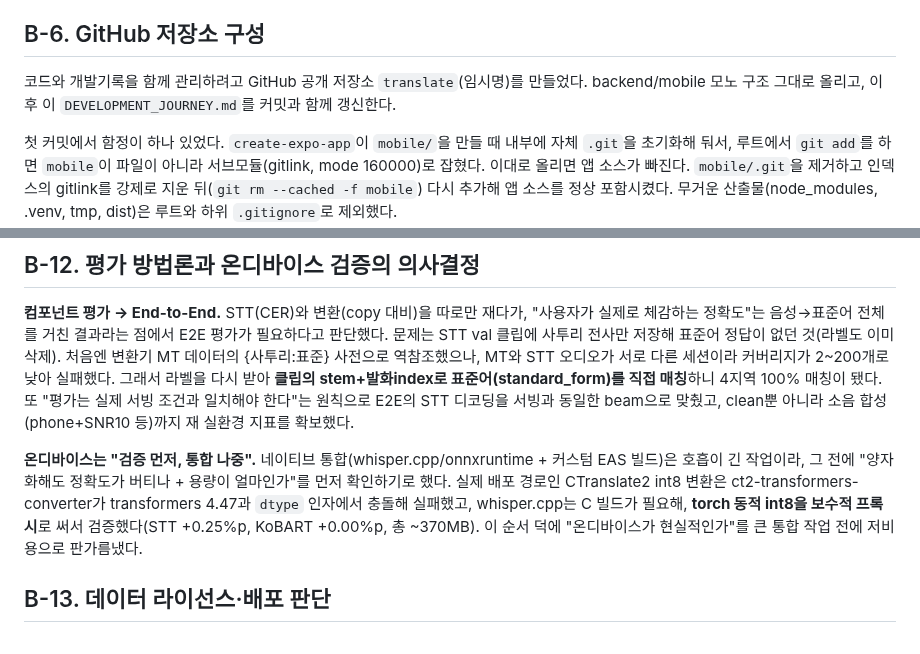
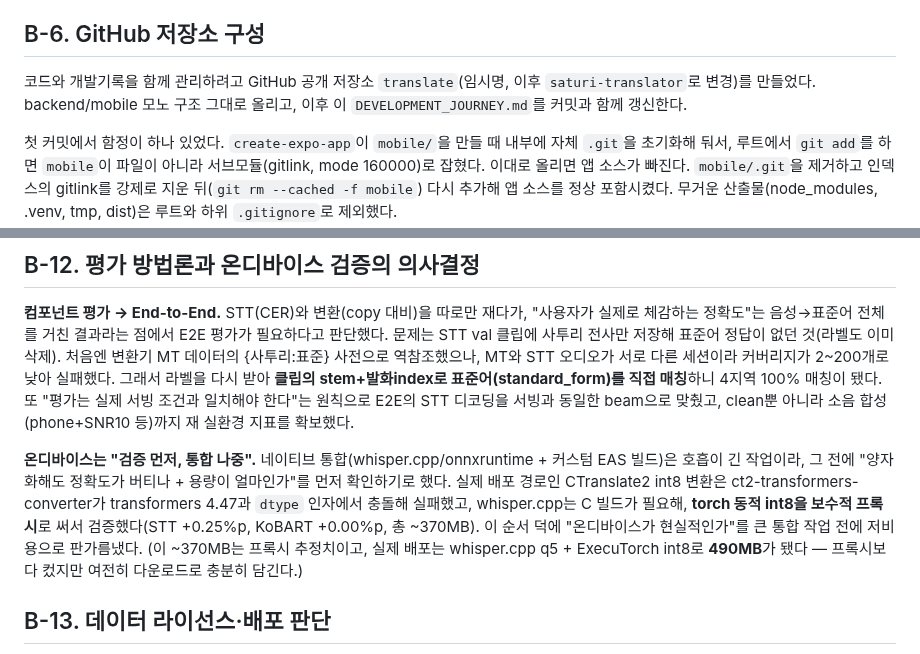
Before and after one commit to ysb2152/saturi-translator, a Markdown page: DEVELOPMENT_JOURNEY.md, 2 parts joined by grey strips. Rendered like a GitHub page.

Commit message:
docs: 개발일지 명확화 — 저장소명 변경 주석·양자화 프록시 vs 실측 구분
- B-6: translate(임시명)에 "이후 saturi-translator로 변경" 주석
- B-12: ~370MB는 프록시 추정치, 실제 배포는 q5+int8 490MB임을 명시

Co-Authored-By: Claude Opus 4.8 <noreply@anthropic.com>

```diff
--- a/DEVELOPMENT_JOURNEY.md
+++ b/DEVELOPMENT_JOURNEY.md
@@ -160,7 +160,7 @@ STT 추론 엔진은 faster-whisper(CTranslate2)로 정했다. 개발 PC에 시
 
 ## B-6. GitHub 저장소 구성
 
-코드와 개발기록을 함께 관리하려고 GitHub 공개 저장소 `translate`(임시명)를 만들었다. backend/mobile 모노 구조 그대로 올리고, 이후 이 `DEVELOPMENT_JOURNEY.md`를 커밋과 함께 갱신한다.
+코드와 개발기록을 함께 관리하려고 GitHub 공개 저장소 `translate`(임시명, 이후 `saturi-translator`로 변경)를 만들었다. backend/mobile 모노 구조 그대로 올리고, 이후 이 `DEVELOPMENT_JOURNEY.md`를 커밋과 함께 갱신한다.
 
 첫 커밋에서 함정이 하나 있었다. `create-expo-app`이 `mobile/`을 만들 때 내부에 자체 `.git`을 초기화해 둬서, 루트에서 `git add`를 하면 `mobile`이 파일이 아니라 서브모듈(gitlink, mode 160000)로 잡혔다. 이대로 올리면 앱 소스가 빠진다. `mobile/.git`을 제거하고 인덱스의 gitlink를 강제로 지운 뒤(`git rm --cached -f mobile`) 다시 추가해 앱 소스를 정상 포함시켰다. 무거운 산출물(node_modules, .venv, tmp, dist)은 루트와 하위 `.gitignore`로 제외했다.
 
@@ -234,7 +234,7 @@ STT용 음성(28GB)이 용량·지오블록으로 막혀 있는 동안, **음성
 
 **컴포넌트 평가 → End-to-End.** STT(CER)와 변환(copy 대비)을 따로만 재다가, "사용자가 실제로 체감하는 정확도"는 음성→표준어 전체를 거친 결과라는 점에서 E2E 평가가 필요하다고 판단했다. 문제는 STT val 클립에 사투리 전사만 저장해 표준어 정답이 없던 것(라벨도 이미 삭제). 처음엔 변환기 MT 데이터의 {사투리:표준} 사전으로 역참조했으나, MT와 STT 오디오가 서로 다른 세션이라 커버리지가 2~200개로 낮아 실패했다. 그래서 라벨을 다시 받아 **클립의 stem+발화index로 표준어(standard_form)를 직접 매칭**하니 4지역 100% 매칭이 됐다. 또 "평가는 실제 서빙 조건과 일치해야 한다"는 원칙으로 E2E의 STT 디코딩을 서빙과 동일한 beam으로 맞췄고, clean뿐 아니라 소음 합성(phone+SNR10 등)까지 재 실환경 지표를 확보했다.
 
-**온디바이스는 "검증 먼저, 통합 나중".** 네이티브 통합(whisper.cpp/onnxruntime + 커스텀 EAS 빌드)은 호흡이 긴 작업이라, 그 전에 "양자화해도 정확도가 버티나 + 용량이 얼마인가"를 먼저 확인하기로 했다. 실제 배포 경로인 CTranslate2 int8 변환은 ct2-transformers-converter가 transformers 4.47과 `dtype` 인자에서 충돌해 실패했고, whisper.cpp는 C 빌드가 필요해, **torch 동적 int8을 보수적 프록시**로 써서 검증했다(STT +0.25%p, KoBART +0.00%p, 총 ~370MB). 이 순서 덕에 "온디바이스가 현실적인가"를 큰 통합 작업 전에 저비용으로 판가름냈다.
+**온디바이스는 "검증 먼저, 통합 나중".** 네이티브 통합(whisper.cpp/onnxruntime + 커스텀 EAS 빌드)은 호흡이 긴 작업이라, 그 전에 "양자화해도 정확도가 버티나 + 용량이 얼마인가"를 먼저 확인하기로 했다. 실제 배포 경로인 CTranslate2 int8 변환은 ct2-transformers-converter가 transformers 4.47과 `dtype` 인자에서 충돌해 실패했고, whisper.cpp는 C 빌드가 필요해, **torch 동적 int8을 보수적 프록시**로 써서 검증했다(STT +0.25%p, KoBART +0.00%p, 총 ~370MB). 이 순서 덕에 "온디바이스가 현실적인가"를 큰 통합 작업 전에 저비용으로 판가름냈다. (이 ~370MB는 프록시 추정치이고, 실제 배포는 whisper.cpp q5 + ExecuTorch int8로 **490MB**가 됐다 — 프록시보다 컸지만 여전히 다운로드로 충분히 담긴다.)
 
 ## B-13. 데이터 라이선스·배포 판단
 
```
